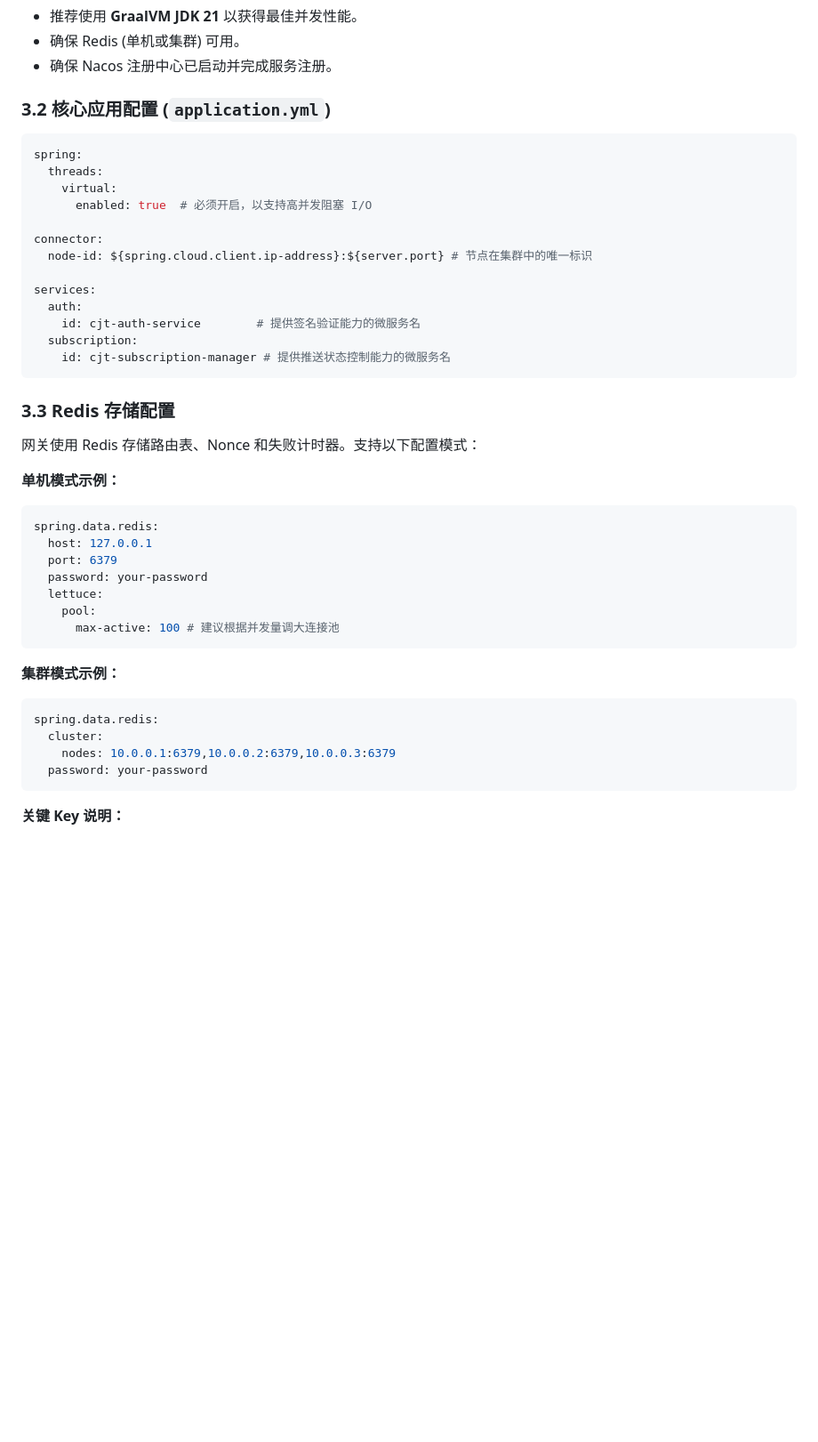
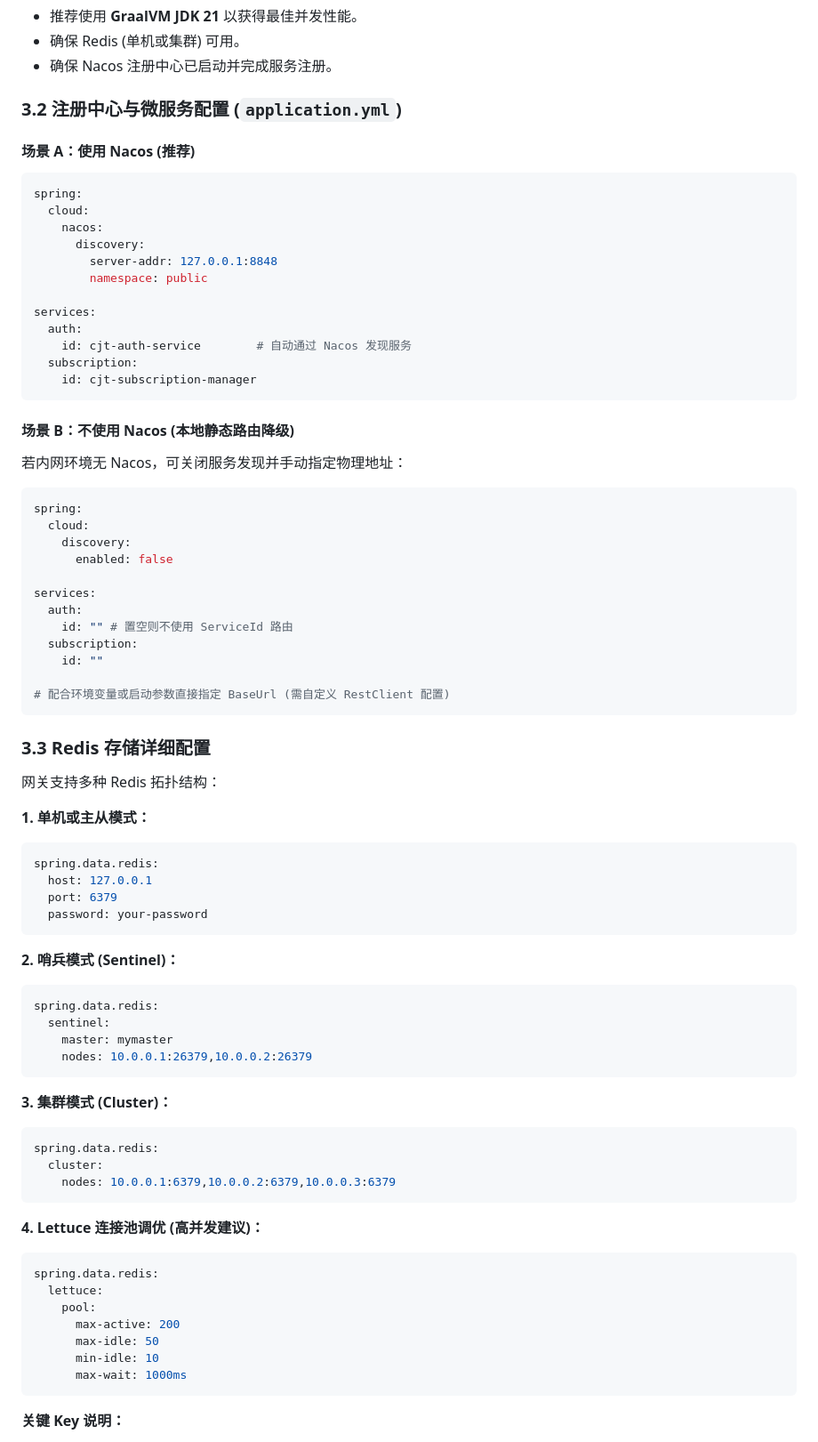
Before and after one commit to Chanjet/chanjet-openplatform-stream-java, a Markdown page: RELEASE_NOTES_v0.1.0.md, the part around the change. Shown at 89% size. Rendered like a GitHub page; blank space fills up the shorter version.

Commit message:
SYKFPT-1061: 完善交付文档，增加 Nacos 配置及 Redis 哨兵/连接池优化指南

````diff
--- a/RELEASE_NOTES_v0.1.0.md
+++ b/RELEASE_NOTES_v0.1.0.md
@@ -21,43 +21,76 @@
 - 确保 Redis (单机或集群) 可用。
 - 确保 Nacos 注册中心已启动并完成服务注册。
 
-### 3.2 核心应用配置 (`application.yml`)
+### 3.2 注册中心与微服务配置 (`application.yml`)
+
+#### 场景 A：使用 Nacos (推荐)
 ```yaml
 spring:
-  threads:
-    virtual:
-      enabled: true  # 必须开启，以支持高并发阻塞 I/O
-
-connector:
-  node-id: ${spring.cloud.client.ip-address}:${server.port} # 节点在集群中的唯一标识
+  cloud:
+    nacos:
+      discovery:
+        server-addr: 127.0.0.1:8848
+        namespace: public
 
 services:
   auth:
-    id: cjt-auth-service        # 提供签名验证能力的微服务名
+    id: cjt-auth-service        # 自动通过 Nacos 发现服务
   subscription:
-    id: cjt-subscription-manager # 提供推送状态控制能力的微服务名
+    id: cjt-subscription-manager
 ```
 
-### 3.3 Redis 存储配置
-网关使用 Redis 存储路由表、Nonce 和失败计时器。支持以下配置模式：
+#### 场景 B：不使用 Nacos (本地静态路由降级)
+若内网环境无 Nacos，可关闭服务发现并手动指定物理地址：
+```yaml
+spring:
+  cloud:
+    discovery:
+      enabled: false
 
-**单机模式示例：**
+services:
+  auth:
+    id: "" # 置空则不使用 ServiceId 路由
+  subscription:
+    id: ""
+
+# 配合环境变量或启动参数直接指定 BaseUrl (需自定义 RestClient 配置)
+```
+
+### 3.3 Redis 存储详细配置
+网关支持多种 Redis 拓扑结构：
+
+**1. 单机或主从模式：**
 ```yaml
 spring.data.redis:
   host: 127.0.0.1
   port: 6379
   password: your-password
-  lettuce:
-    pool:
-      max-active: 100 # 建议根据并发量调大连接池
 ```
 
-**集群模式示例：**
+**2. 哨兵模式 (Sentinel)：**
+```yaml
+spring.data.redis:
+  sentinel:
+    master: mymaster
+    nodes: 10.0.0.1:26379,10.0.0.2:26379
+```
+
+**3. 集群模式 (Cluster)：**
 ```yaml
 spring.data.redis:
   cluster:
     nodes: 10.0.0.1:6379,10.0.0.2:6379,10.0.0.3:6379
-  password: your-password
+```
+
+**4. Lettuce 连接池调优 (高并发建议)：**
+```yaml
+spring.data.redis:
+  lettuce:
+    pool:
+      max-active: 200
+      max-idle: 50
+      min-idle: 10
+      max-wait: 1000ms
 ```
 
 **关键 Key 说明：**
````
